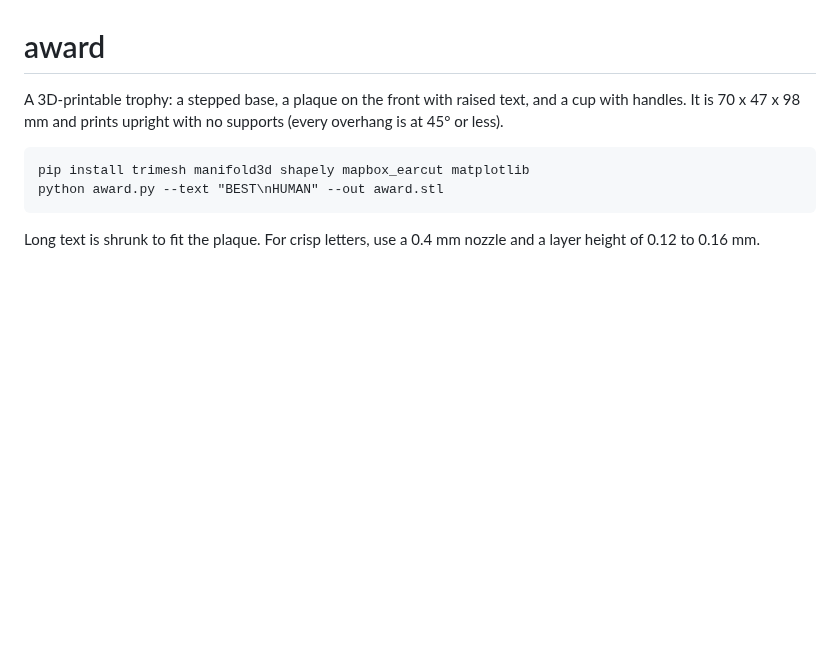
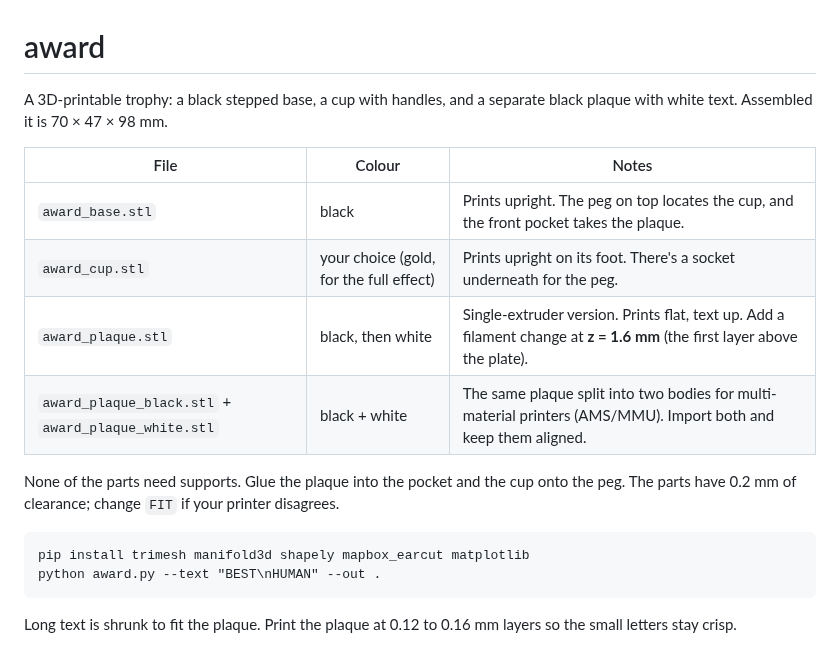
Before and after one commit to mommi84/quick-and-dirty, a Markdown page: award/README.md, the part around the change. GitHub-like rendering; blank space fills up the shorter version.

Commit message:
Split award into black base, cup and two-colour plaque
Co-Authored-By: Claude Opus 5.5 <noreply@anthropic.com>
Claude-Session: https://claude.ai/code/session_01MbrAtDSXX8Tr4F38r5ZzJG

````diff
--- a/award/README.md
+++ b/award/README.md
@@ -1,11 +1,20 @@
 # award
 
-A 3D-printable trophy: a stepped base, a plaque on the front with raised text, and a cup with handles.
-It is 70 x 47 x 98 mm and prints upright with no supports (every overhang is at 45° or less).
+A 3D-printable trophy: a black stepped base, a cup with handles, and a separate black plaque with white text.
+Assembled it is 70 × 47 × 98 mm.
+
+| File | Colour | Notes |
+|---|---|---|
+| `award_base.stl` | black | Prints upright. The peg on top locates the cup, and the front pocket takes the plaque. |
+| `award_cup.stl` | your choice (gold, for the full effect) | Prints upright on its foot. There's a socket underneath for the peg. |
+| `award_plaque.stl` | black, then white | Single-extruder version. Prints flat, text up. Add a filament change at **z = 1.6 mm** (the first layer above the plate). |
+| `award_plaque_black.stl` + `award_plaque_white.stl` | black + white | The same plaque split into two bodies for multi-material printers (AMS/MMU). Import both and keep them aligned. |
+
+None of the parts need supports. Glue the plaque into the pocket and the cup onto the peg. The parts have 0.2 mm of clearance; change `FIT` if your printer disagrees.
 
 ```
 pip install trimesh manifold3d shapely mapbox_earcut matplotlib
-python award.py --text "BEST\nHUMAN" --out award.stl
+python award.py --text "BEST\nHUMAN" --out .
 ```
 
-Long text is shrunk to fit the plaque. For crisp letters, use a 0.4 mm nozzle and a layer height of 0.12 to 0.16 mm.
+Long text is shrunk to fit the plaque. Print the plaque at 0.12 to 0.16 mm layers so the small letters stay crisp.
````
Also changed, not shown: award/preview.png, 7 other files.
